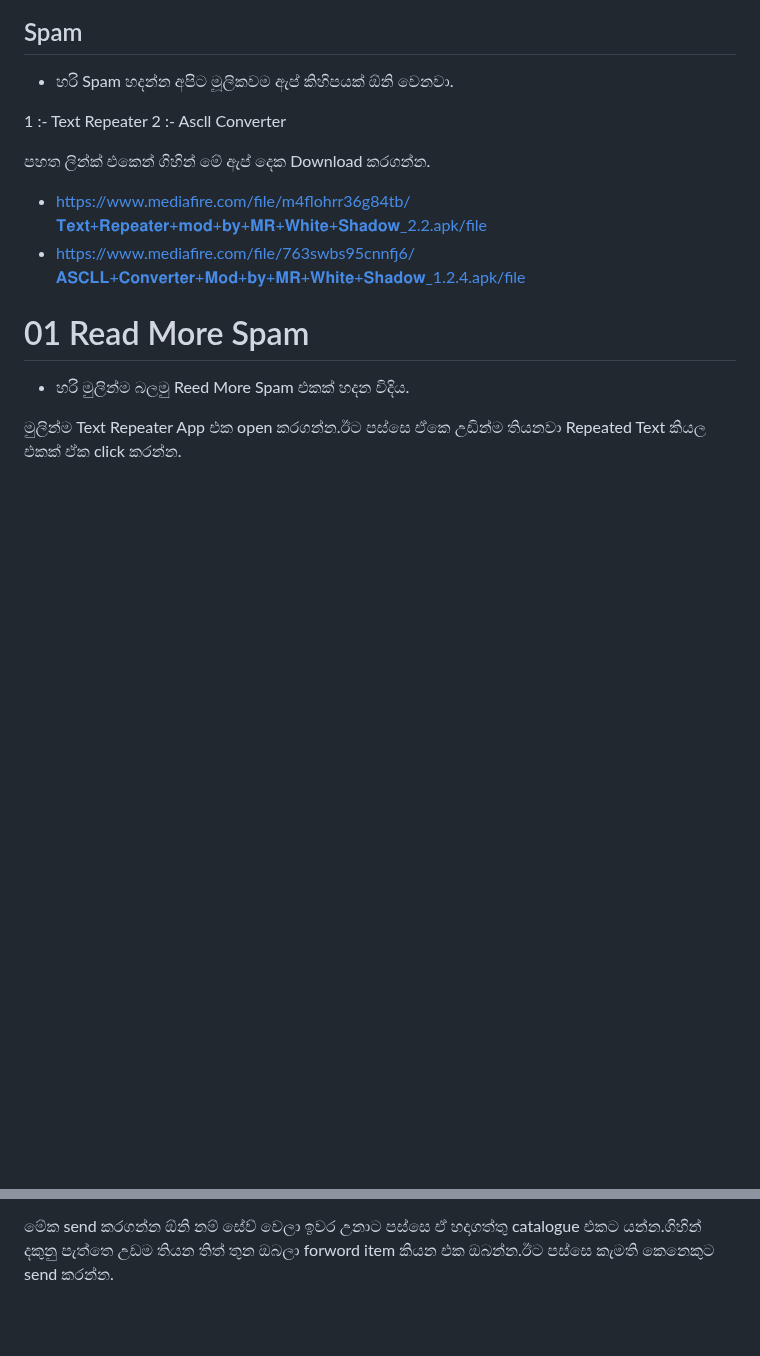
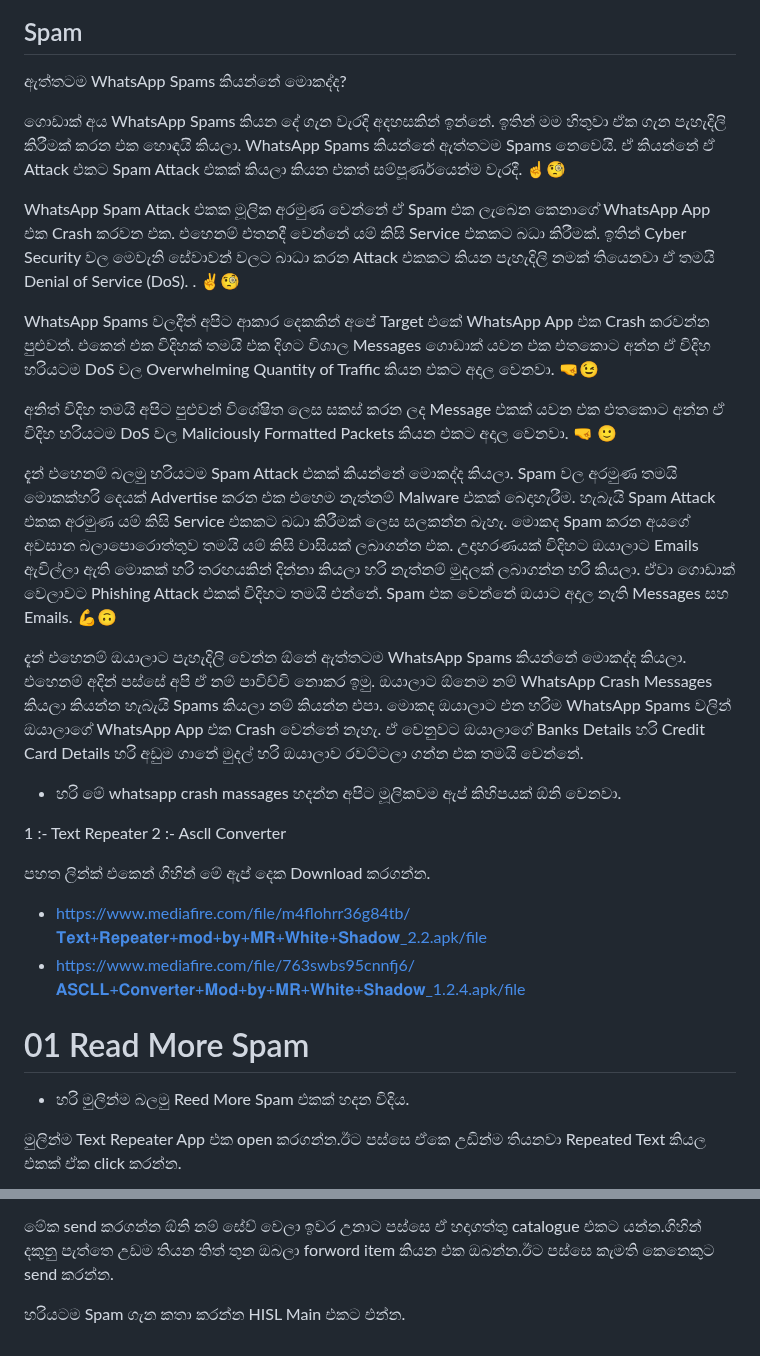
Before and after one commit to hackersinsrilankaofc/NOTE-LAB, a Markdown page: School nots/Spam/Spam.md, 2 parts joined by grey strips. GitHub-like rendering; blank space fills up the shorter version.

```diff
--- a/School nots/Spam/Spam.md
+++ b/School nots/Spam/Spam.md
@@ -2,7 +2,22 @@
 
 ## Spam
 
-- හරි Spam හදන්න අපිට මූලිකවම ඇප් කිහිපයක් ඕනි වෙනවා.
+ඇත්තටම WhatsApp Spams කියන්නේ මොකද්ද?
+
+ගොඩාක් අය WhatsApp Spams කියන දේ ගැන වැරදි අදහසකින් ඉන්නේ. ඉතින් මම හිතුවා ඒක ගැන පැහැදිලි කිරීමක් කරන එක හොඳයි කියලා. WhatsApp Spams කියන්නේ ඇත්තටම Spams නෙවෙයි. ඒ කියන්නේ ඒ Attack එකට Spam Attack එකක් කියලා කියන එකත් සම්පූර්ණයෙන්ම වැරදී. ☝️🧐
+
+WhatsApp Spam Attack එකක මූලික අරමුණ වෙන්නේ ඒ Spam එක ලැබෙන කෙනාගේ WhatsApp App එක Crash කරවන එක. එහෙනම් එතනදී වෙන්නේ යම් කිසි Service එකකට බධා කිරීමක්. ඉතින් Cyber Security වල මෙවැනි සේවාවන් වලට බාධා කරන Attack එකකට කියන පැහැදිලි නමක් තියෙනවා ඒ තමයි Denial of Service (DoS).
+. ✌️🧐
+
+WhatsApp Spams වලදීත් අපිට ආකාර දෙකකින් අපේ Target එකේ WhatsApp App එක Crash කරවන්න පුළුවන්. එකෙන් එක විදිහක් තමයි එක දිගට විශාල Messages ගොඩාක් යවන එක එතකොට අන්න ඒ විදිහ හරියටම DoS වල Overwhelming Quantity of Traffic කියන එකට අදාල වෙනවා. 🤜😉
+
+අනිත් විදිහ තමයි අපිට පුළුවන් විශේෂිත ලෙස සකස් කරන ලද Message එකක් යවන එක එතකොට අන්න ඒ විදිහ හරියටම DoS වල Maliciously Formatted Packets කියන එකට අදාල වෙනවා. 🤜 🙂
+
+දැන් එහෙනම් බලමු හරියටම Spam Attack එකක් කියන්නේ මොකද්ද කියලා. Spam වල අරමුණ තමයි මොකක්හරි දෙයක් Advertise කරන එක එහෙම නැත්නම් Malware එකක් බෙදාහැරීම. හැබැයි Spam Attack එකක අරමුණ යම් කිසි Service එකකට බධා කිරීමක් ලෙස සලකන්න බැහැ. මොකද Spam කරන අයගේ අවසාන බලාපොරොත්තුව තමයි යම් කිසි වාසියක් ලබාගන්න එක. උදාහරණයක් විදිහට ඔයාලාට Emails ඇවිල්ලා ඇති මොකක් හරි තරඟයකින් දින්නා කියලා හරි නැත්නම් මුදලක් ලබාගන්න හරි කියලා. ඒවා ගොඩාක් වෙලාවට Phishing Attack එකක් විදිහට තමයි එන්නේ. Spam එක වෙන්නේ ඔයාට අදාල නැති Messages සහ Emails. 💪🙃
+
+දැන් එහෙනම් ඔයාලාට පැහැදිලි වෙන්න ඕනේ ඇත්තටම WhatsApp Spams කියන්නේ මොකද්ද කියලා. එහෙනම් අදින් පස්සේ අපි ඒ නම් පාවිච්චි නොකර ඉමු. ඔයාලාට ඕනෙම නම් WhatsApp Crash Messages කියලා කියන්න හැබැයි Spams කියලා නම් කියන්න එපා. මොකද ඔයාලාට එන හරිම WhatsApp Spams වලින් ඔයාලාගේ WhatsApp App එක Crash වෙන්නේ නැහැ. ඒ වෙනුවට ඔයාලාගේ Banks Details හරි Credit Card Details හරි අඩුම ගානේ මුදල් හරි ඔයාලාව රවට්ටලා ගන්න එක තමයි වෙන්නේ.
+
+- හරි මේ whatsapp crash massages හදන්න අපිට මූලිකවම ඇප් කිහිපයක් ඕනි වෙනවා.
 
 1 :- Text Repeater
 2 :- Ascll Converter
@@ -79,3 +94,5 @@
 මේක සේව් වෙන්න පැය භාගයක් විතර යයි..🌝
 
 මේක send කරගන්න ඕනි නම් සේව් වෙලා ඉවර උනාට පස්සෙ ඒ හදාගත්තු catalogue එකට යන්න.ගිහින් දකුනු පැත්තෙ උඩම තියන තිත් තුන ඔබලා forword item කියන එක ඔබන්න.ඊට පස්සෙ කැමති කෙනෙකුට send කරන්න.
+
+හරියටම Spam ගැන කතා කරන්න HISL Main එකට එන්න.
```
